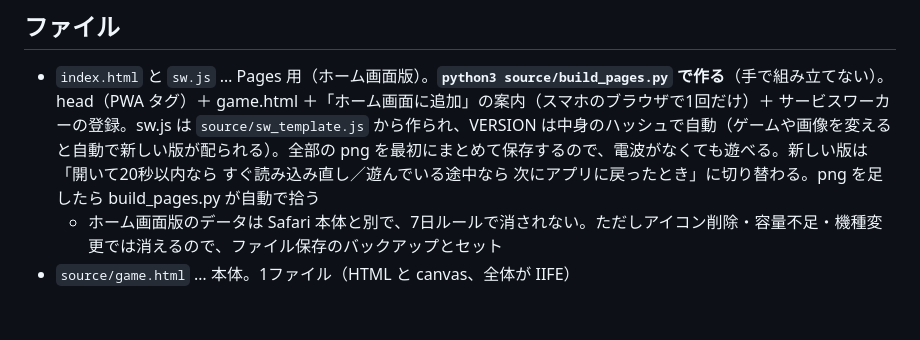
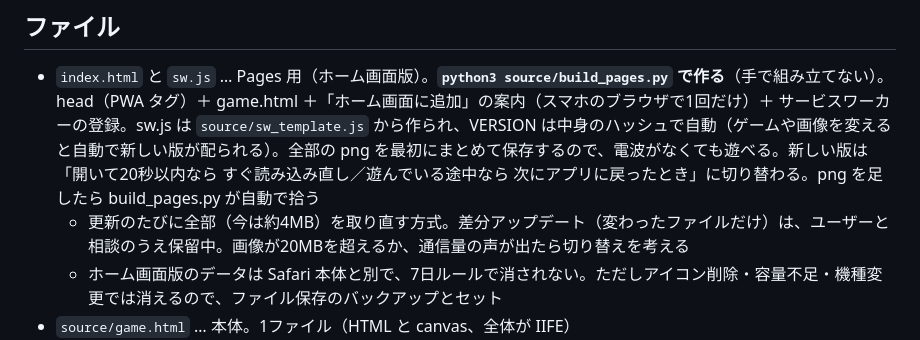
Before and after one commit to kanata-games/umimi, a Markdown page: CLAUDE.md, the part around the change. GitHub-like rendering; blank space fills up the shorter version.

Commit message:
引き継ぎメモ：差分アップデートは保留
Co-Authored-By: Claude Opus 5.5 <noreply@anthropic.com>
Claude-Session: https://claude.ai/code/session_01En9haaG1tLySebVAqR1EgS

```diff
--- a/CLAUDE.md
+++ b/CLAUDE.md
@@ -44,6 +44,7 @@
 
 ## ファイル
 - `index.html` と `sw.js` … Pages 用（ホーム画面版）。**`python3 source/build_pages.py` で作る**（手で組み立てない）。head（PWA タグ）＋ game.html ＋「ホーム画面に追加」の案内（スマホのブラウザで1回だけ）＋ サービスワーカーの登録。sw.js は `source/sw_template.js` から作られ、VERSION は中身のハッシュで自動（ゲームや画像を変えると自動で新しい版が配られる）。全部の png を最初にまとめて保存するので、電波がなくても遊べる。新しい版は「開いて20秒以内なら すぐ読み込み直し／遊んでいる途中なら 次にアプリに戻ったとき」に切り替わる。png を足したら build_pages.py が自動で拾う
+  - 更新のたびに全部（今は約4MB）を取り直す方式。差分アップデート（変わったファイルだけ）は、ユーザーと相談のうえ保留中。画像が20MBを超えるか、通信量の声が出たら切り替えを考える
   - ホーム画面版のデータは Safari 本体と別で、7日ルールで消されない。ただしアイコン削除・容量不足・機種変更では消えるので、ファイル保存のバックアップとセット
 - `source/game.html` … 本体。1ファイル（HTML と canvas、全体が IIFE）
 - `umimi-sprites.png` … ウミミ10コマ（セル 245x222、目の位置合わせ済み）。作り直すときは `source/sprites/build_sprites.py`（元画像は src.png）
```
